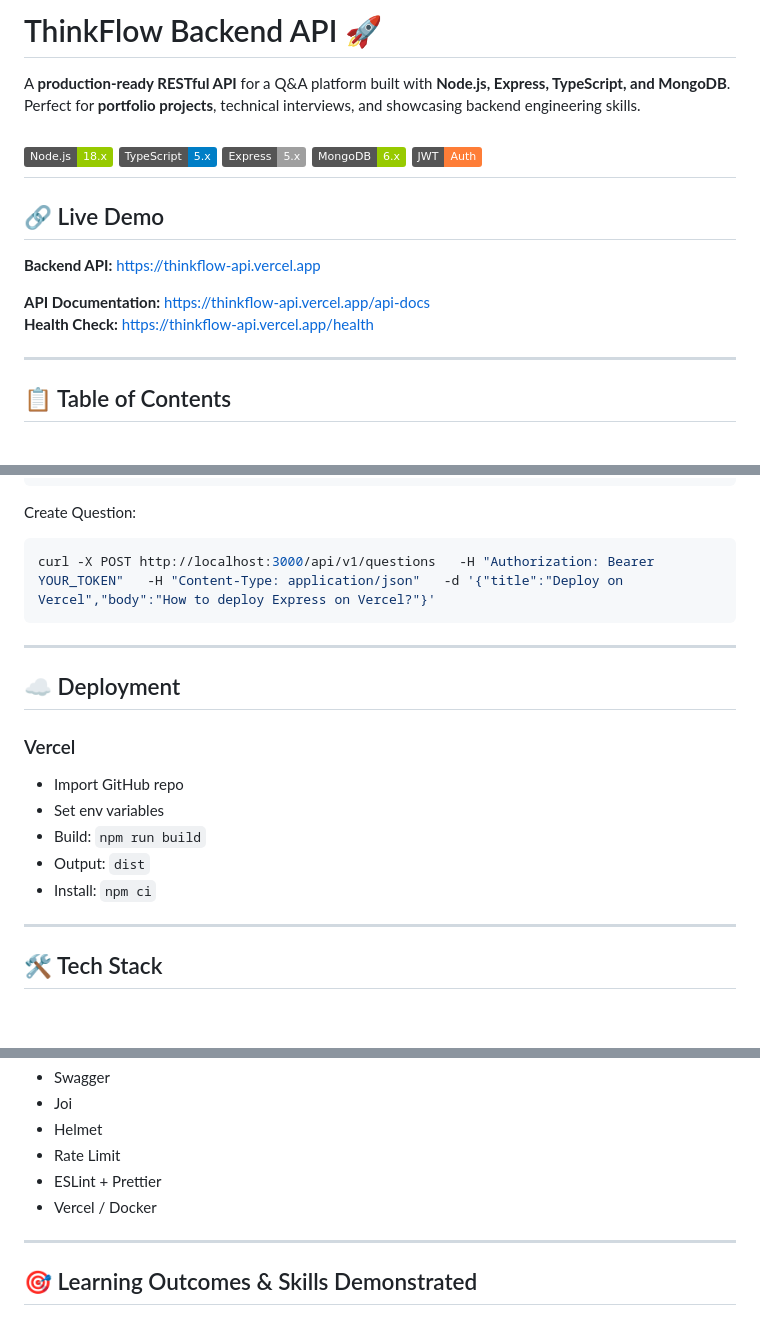
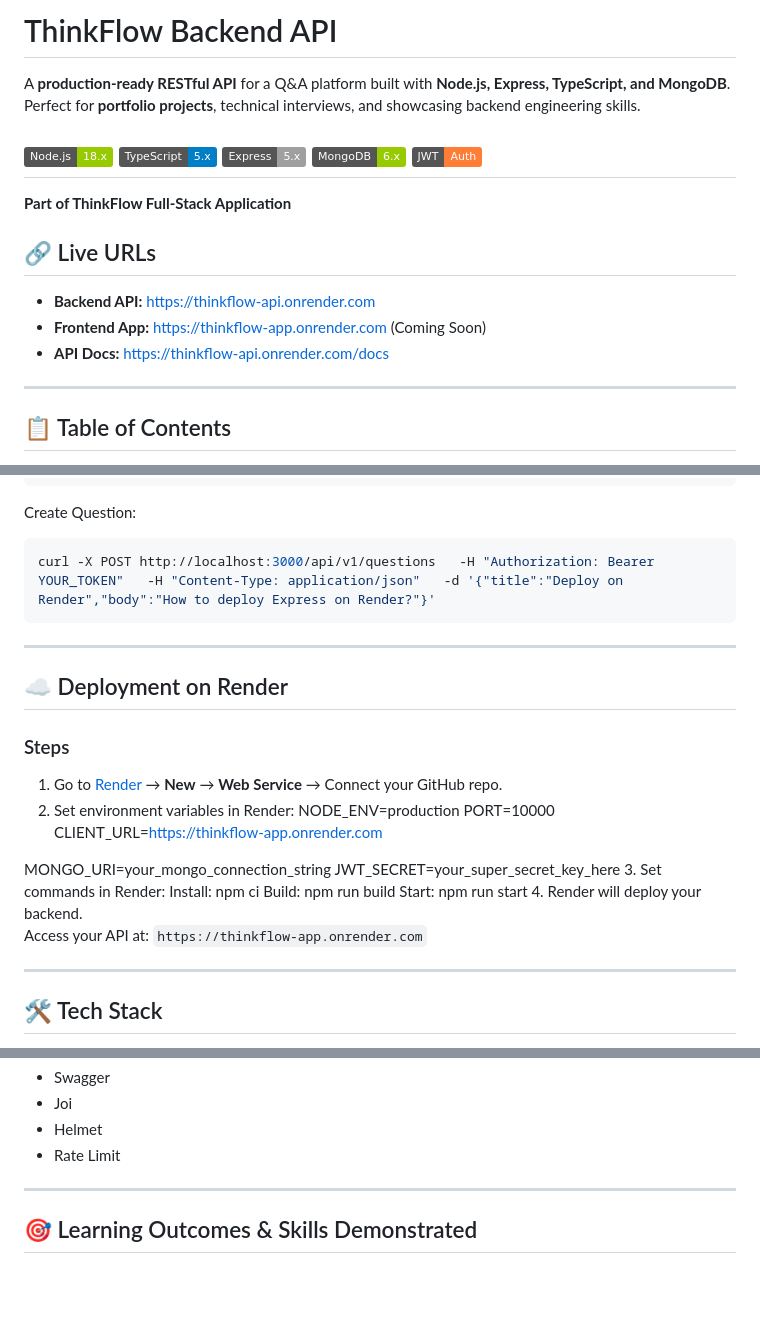
Before and after one commit to AbdelrahmanBadr7422/thinkflow-api, a Markdown page: readme.md, 3 parts joined by grey strips. Rendered like a GitHub page; badges without logos; blank space fills up the shorter version.

Commit message:
update readme with render deployment

````diff
--- a/readme.md
+++ b/readme.md
@@ -1,4 +1,4 @@
-# ThinkFlow Backend API 🚀
+# ThinkFlow Backend API
 
 A **production-ready RESTful API** for a Q&A platform built with **Node.js, Express, TypeScript, and MongoDB**.
 Perfect for **portfolio projects**, technical interviews, and showcasing backend engineering skills.
@@ -10,13 +10,12 @@ Perfect for **portfolio projects**, technical interviews, and showcasing backend
 [![JWT](https://img.shields.io/badge/JWT-Auth-orange)](https://jwt.io/)
 ---
 
-## 🔗 Live Demo
+**Part of ThinkFlow Full-Stack Application**
 
-**Backend API:** https://thinkflow-api.vercel.app
-<!-- **Frontend:** https://thinkflow-app.vercel.app   -->
-**API Documentation:** https://thinkflow-api.vercel.app/api-docs
-**Health Check:** https://thinkflow-api.vercel.app/health
-
+## 🔗 Live URLs
+- **Backend API:** https://thinkflow-api.onrender.com
+- **Frontend App:** https://thinkflow-app.onrender.com (Coming Soon)
+- **API Docs:** https://thinkflow-api.onrender.com/docs
 ---
 
 ## 📋 Table of Contents
@@ -199,20 +198,29 @@ curl -X POST http://localhost:3000/api/v1/auth/login   -H "Content-Type: applica
 
 Create Question:
 ```bash
-curl -X POST http://localhost:3000/api/v1/questions   -H "Authorization: Bearer YOUR_TOKEN"   -H "Content-Type: application/json"   -d '{"title":"Deploy on Vercel","body":"How to deploy Express on Vercel?"}'
+curl -X POST http://localhost:3000/api/v1/questions   -H "Authorization: Bearer YOUR_TOKEN"   -H "Content-Type: application/json"   -d '{"title":"Deploy on Render","body":"How to deploy Express on Render?"}'
 ```
 
 ---
 
-## ☁️ Deployment
+## ☁️ Deployment on Render
 
-### Vercel
+### Steps
 
-- Import GitHub repo
-- Set env variables
-- Build: `npm run build`
-- Output: `dist`
-- Install: `npm ci`
+1. Go to [Render](https://render.com) → **New** → **Web Service** → Connect your GitHub repo.
+2. Set environment variables in Render:
+    NODE_ENV=production
+    PORT=10000
+    CLIENT_URL=https://thinkflow-app.onrender.com
+
+MONGO_URI=your_mongo_connection_string
+JWT_SECRET=your_super_secret_key_here
+3. Set commands in Render:
+    Install: npm ci
+    Build: npm run build
+    Start: npm run start
+4. Render will deploy your backend.
+Access your API at: `https://thinkflow-app.onrender.com`
 
 ---
 
@@ -230,8 +238,6 @@ Dev & Ops:
 - Joi
 - Helmet
 - Rate Limit
-- ESLint + Prettier
-- Vercel / Docker
 
 ---
 
````
Also changed, not shown: other parts of readme.md (+1 -1 lines).
